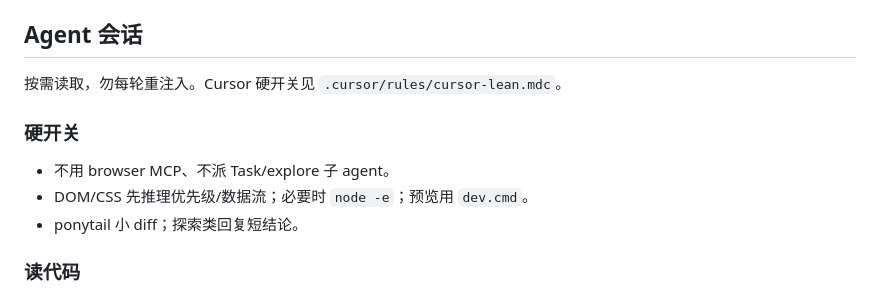
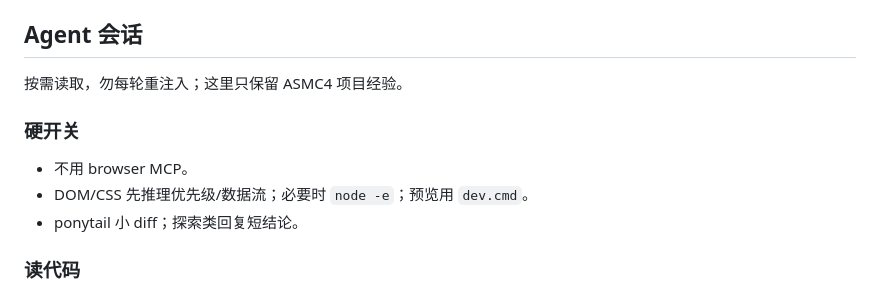
Before and after one commit to gzy622/ASMC4, a Markdown page: CodeGraph.md, the part around the change. GitHub-like rendering.

Commit message:
docs: 精简 Agent 会话说明
将 CodeGraph 的 Agent 会话说明收敛为 ASMC4 项目经验，避免混入 Cursor 专属协作规则。

```diff
--- a/CodeGraph.md
+++ b/CodeGraph.md
@@ -86,11 +86,11 @@ index.html -> src/js/app.js -> bindEvents() + render()
 
 ## Agent 会话
 
-按需读取，勿每轮重注入。Cursor 硬开关见 `.cursor/rules/cursor-lean.mdc`。
+按需读取，勿每轮重注入；这里只保留 ASMC4 项目经验。
 
 ### 硬开关
 
-- 不用 browser MCP、不派 Task/explore 子 agent。
+- 不用 browser MCP。
 - DOM/CSS 先推理优先级/数据流；必要时 `node -e`；预览用 `dev.cmd`。
 - ponytail 小 diff；探索类回复短结论。
 
```
